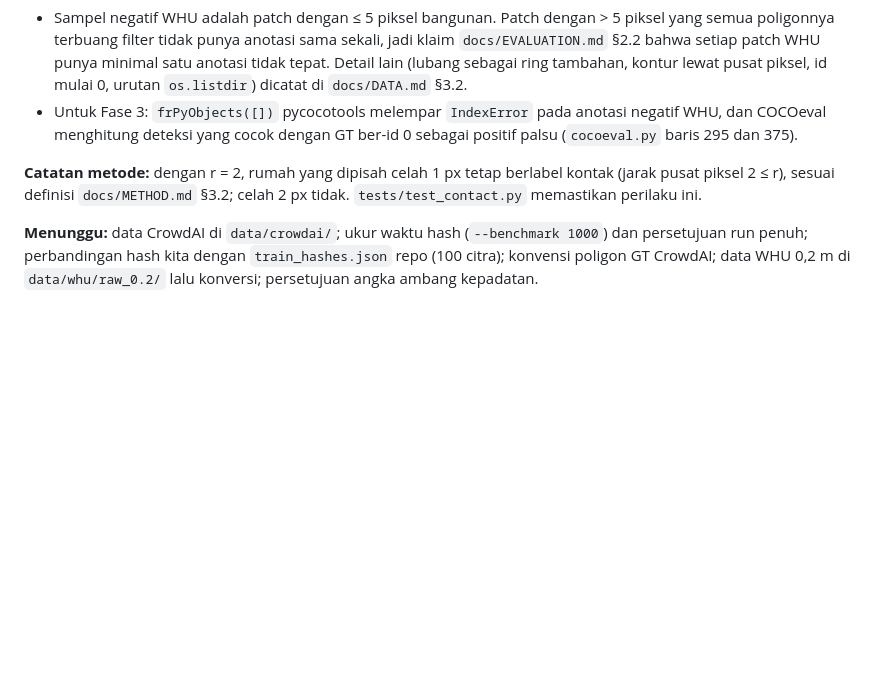
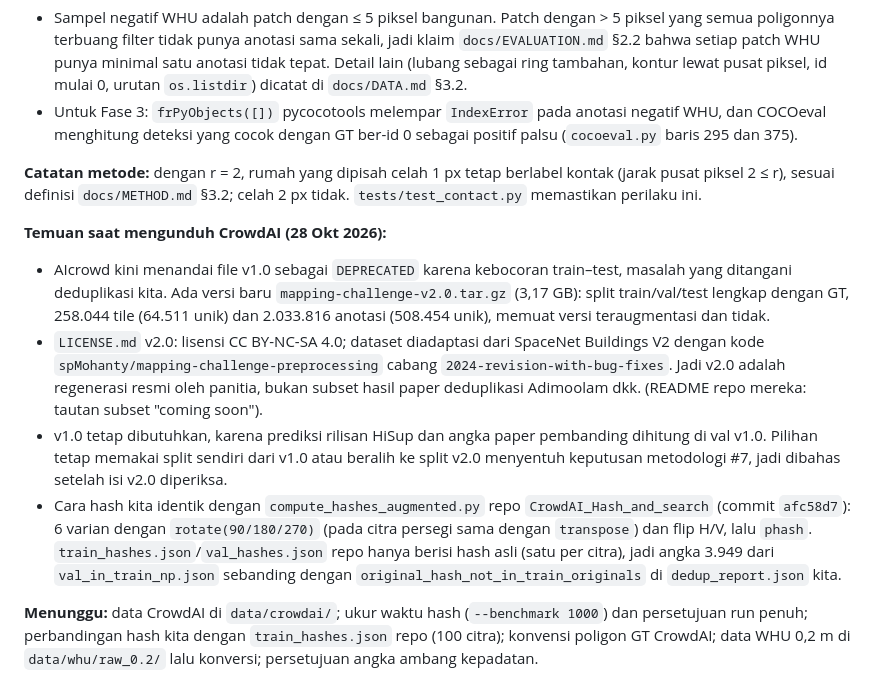
Before and after one commit to mahathirmuh/building-footprint-extraction, a Markdown page: docs/progress.md, the part around the change. Rendered like a GitHub page; blank space fills up the shorter version.

Commit message:
docs: CrowdAI download names, v2.0 provenance, hash method check
- DATA.md §1: v1.0 files are now train/val-v1.0-DEPRECATED.tar.gz; a
  mapping-challenge-v2.0 release also exists
- progress.md: v2.0 is the organisers' 2024 regeneration from SpaceNet
  Buildings V2 (CC BY-NC-SA 4.0), not the dedup paper's subset; v1.0 stays
  needed for HiSup and the paper numbers; switching to v2.0 touches decision #7
  and will be discussed after inspecting it
- our variant hashing matches compute_hashes_augmented.py of
  CrowdAI_Hash_and_search (rotate on square tiles = transpose)

```diff
--- a/docs/progress.md
+++ b/docs/progress.md
@@ -158,6 +158,21 @@ dengan angka ambang menunggu data. `val_tune_sub` WHU = tile utuh acak (seed 0)
 **Catatan metode:** dengan r = 2, rumah yang dipisah celah 1 px tetap berlabel kontak (jarak pusat piksel 2 ≤ r),
 sesuai definisi `docs/METHOD.md` §3.2; celah 2 px tidak. `tests/test_contact.py` memastikan perilaku ini.
 
+**Temuan saat mengunduh CrowdAI (28 Okt 2026):**
+- AIcrowd kini menandai file v1.0 sebagai `DEPRECATED` karena kebocoran train–test, masalah yang ditangani deduplikasi
+  kita. Ada versi baru `mapping-challenge-v2.0.tar.gz` (3,17 GB): split train/val/test lengkap dengan GT, 258.044 tile
+  (64.511 unik) dan 2.033.816 anotasi (508.454 unik), memuat versi teraugmentasi dan tidak.
+- `LICENSE.md` v2.0: lisensi CC BY-NC-SA 4.0; dataset diadaptasi dari SpaceNet Buildings V2 dengan kode
+  `spMohanty/mapping-challenge-preprocessing` cabang `2024-revision-with-bug-fixes`. Jadi v2.0 adalah regenerasi resmi
+  oleh panitia, bukan subset hasil paper deduplikasi Adimoolam dkk. (README repo mereka: tautan subset "coming soon").
+- v1.0 tetap dibutuhkan, karena prediksi rilisan HiSup dan angka paper pembanding dihitung di val v1.0. Pilihan tetap
+  memakai split sendiri dari v1.0 atau beralih ke split v2.0 menyentuh keputusan metodologi #7, jadi dibahas setelah isi
+  v2.0 diperiksa.
+- Cara hash kita identik dengan `compute_hashes_augmented.py` repo `CrowdAI_Hash_and_search` (commit `afc58d7`):
+  6 varian dengan `rotate(90/180/270)` (pada citra persegi sama dengan `transpose`) dan flip H/V, lalu `phash`.
+  `train_hashes.json`/`val_hashes.json` repo hanya berisi hash asli (satu per citra), jadi angka 3.949 dari
+  `val_in_train_np.json` sebanding dengan `original_hash_not_in_train_originals` di `dedup_report.json` kita.
+
 **Menunggu:** data CrowdAI di `data/crowdai/`; ukur waktu hash (`--benchmark 1000`) dan persetujuan run penuh;
 perbandingan hash kita dengan `train_hashes.json` repo (100 citra); konvensi poligon GT CrowdAI; data WHU 0,2 m di
 `data/whu/raw_0.2/` lalu konversi; persetujuan angka ambang kepadatan.
```
Also changed, not shown: docs/DATA.md (+1 -1 lines).
